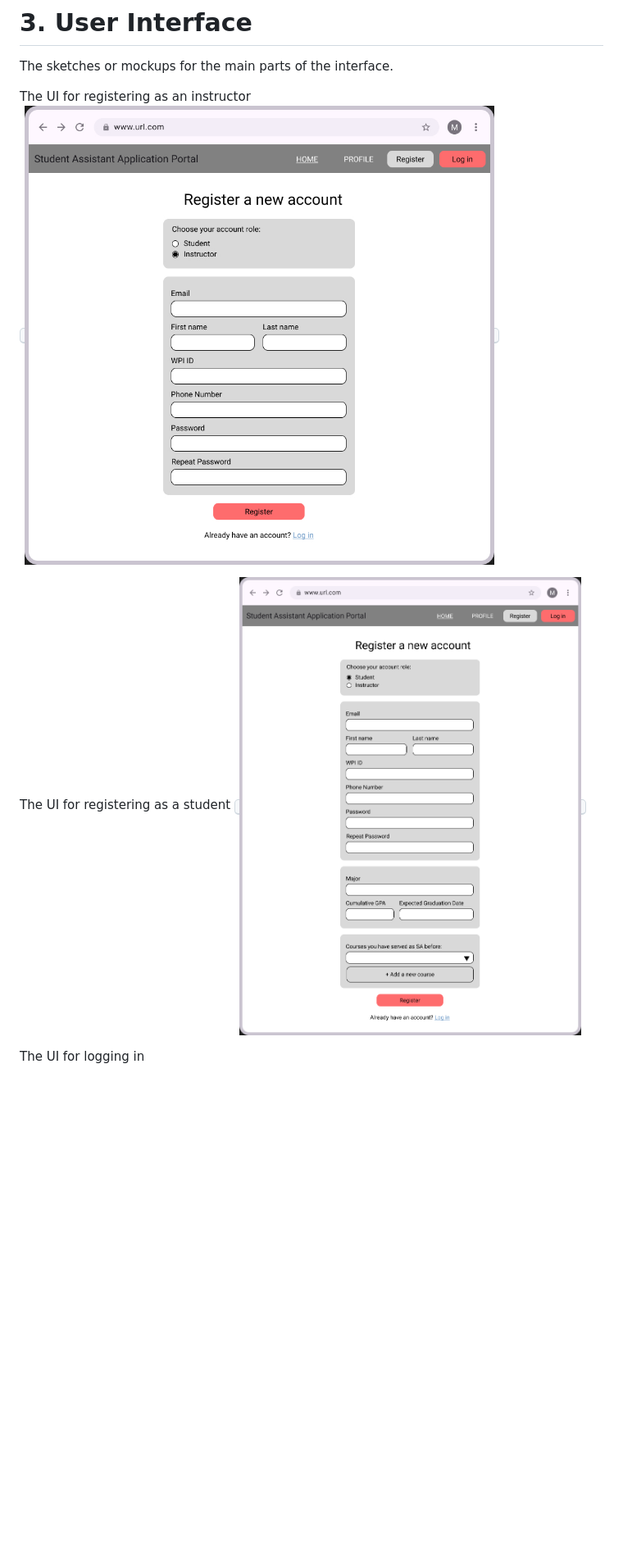
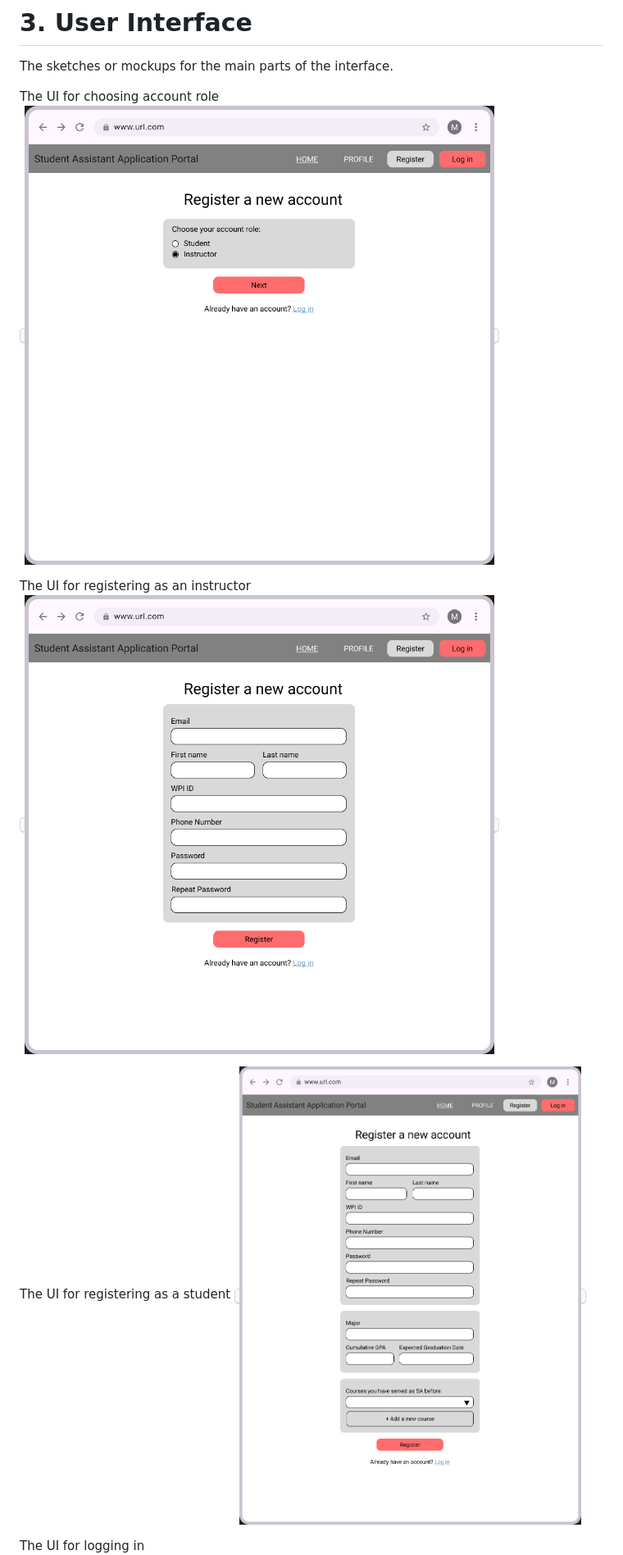
Before and after one commit to dhoangquan1/StudentAssistantPortal, a Markdown page: documents/RequirementsDocument.md, the part around the change. Shown: that part at 82% size. GitHub-like rendering; pictures changed too: documents/images/instr_register.jpg, documents/images/register_prompt.jpg (added), documents/images/stu_register.jpg; blank space fills up the shorter version.

Commit message:
Change UI design mockups - separating registering into two steps for easier implementation

```diff
--- a/documents/RequirementsDocument.md
+++ b/documents/RequirementsDocument.md
@@ -191,6 +191,11 @@ On the instructor page, a faculty user can:
 
 The sketches or mockups for the main parts of the interface.
 
+The UI for choosing account role
+  <kbd>
+      <img src="images/register_prompt.jpg"  border="2">
+  </kbd>
+
 The UI for registering as an instructor
   <kbd>
       <img src="images/instr_register.jpg"  border="2">
```
